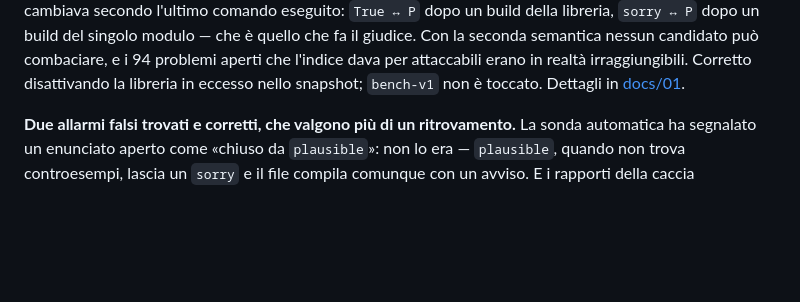
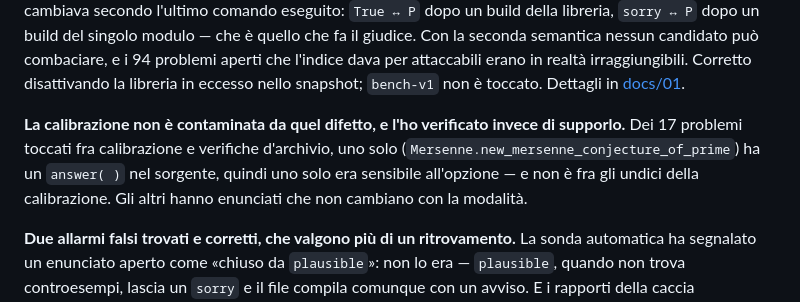
Before and after one commit to FedeDiCandia/formal-conjectures-verifier, a Markdown page: docs/STATO.md, the part around the change. Drawn GitHub-style; blank space fills up the shorter version.

Commit message:
Checked that the defect did not contaminate the measurements
Only one of the 17 problems touched last night has an answer() in its source,
and it is not among the eleven of the calibration: the measured numbers stand.

Co-Authored-By: Claude Opus 5 <noreply@anthropic.com>

```diff
--- a/docs/STATO.md
+++ b/docs/STATO.md
@@ -40,6 +40,12 @@ candidato può combaciare, e i 94 problemi aperti che l'indice dava per
 attaccabili erano in realtà irraggiungibili. Corretto disattivando la libreria
 in eccesso nello snapshot; `bench-v1` non è toccato. Dettagli in
 [docs/01](01-archivio-formal-conjectures.md#la-modalita-non-dipende-solo-dallopzione-dipende-da-chi-compila).
+
+**La calibrazione non è contaminata da quel difetto, e l'ho verificato invece
+di supporlo.** Dei 17 problemi toccati fra calibrazione e verifiche d'archivio,
+uno solo (`Mersenne.new_mersenne_conjecture_of_prime`) ha un `answer( )` nel
+sorgente, quindi uno solo era sensibile all'opzione — e non è fra gli undici
+della calibrazione. Gli altri hanno enunciati che non cambiano con la modalità.
 
 **Due allarmi falsi trovati e corretti, che valgono più di un ritrovamento.**
 La sonda automatica ha segnalato un enunciato aperto come «chiuso da
```
